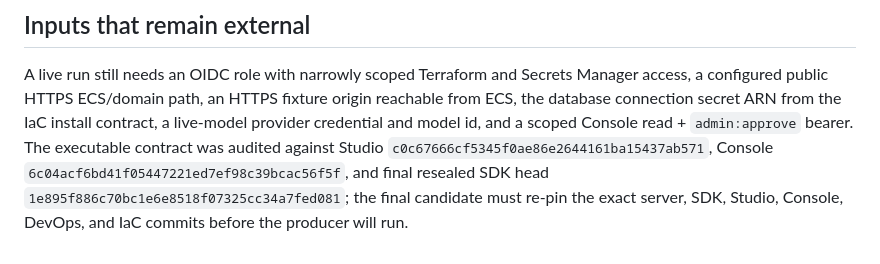
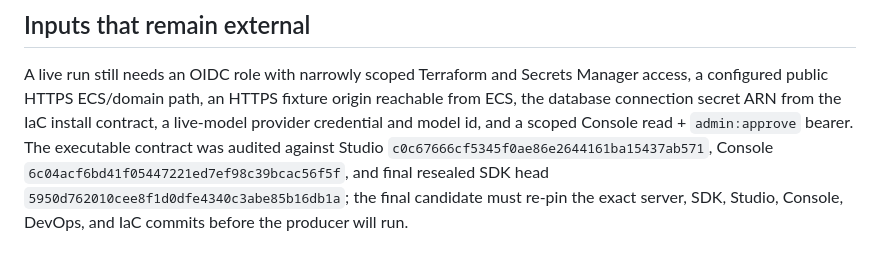
Before and after one commit to honua-io/honua-devops, a Markdown page: docs/aws-ecs-ai-delivery-arc.md, the part around the change. GitHub-like rendering.

Commit message:
docs(release): advance final SDK evidence pin

```diff
--- a/docs/aws-ecs-ai-delivery-arc.md
+++ b/docs/aws-ecs-ai-delivery-arc.md
@@ -158,6 +158,6 @@ install contract, a live-model provider credential and model id, and a scoped
 Console read + `admin:approve` bearer. The executable contract was audited
 against Studio `c0c67666cf5345f0ae86e2644161ba15437ab571`, Console
 `6c04acf6bd41f05447221ed7ef98c39bcac56f5f`, and final resealed SDK head
-`1e895f886c70bc1e6e8518f07325cc34a7fed081`; the final candidate must re-pin
+`5950d762010cee8f1d0dfe4340c3abe85b16db1a`; the final candidate must re-pin
 the exact server, SDK, Studio, Console, DevOps, and IaC commits before the
 producer will run.
```
